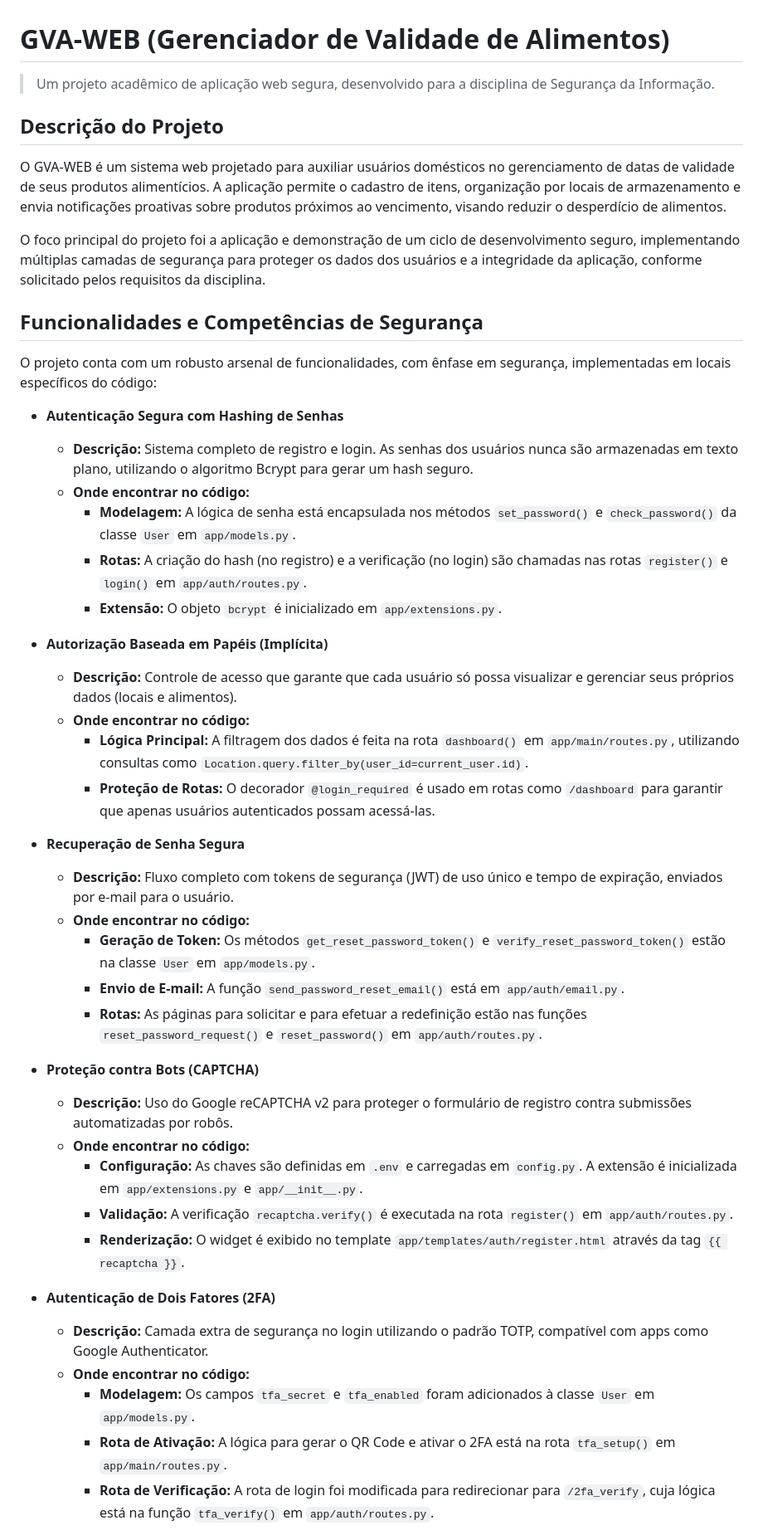
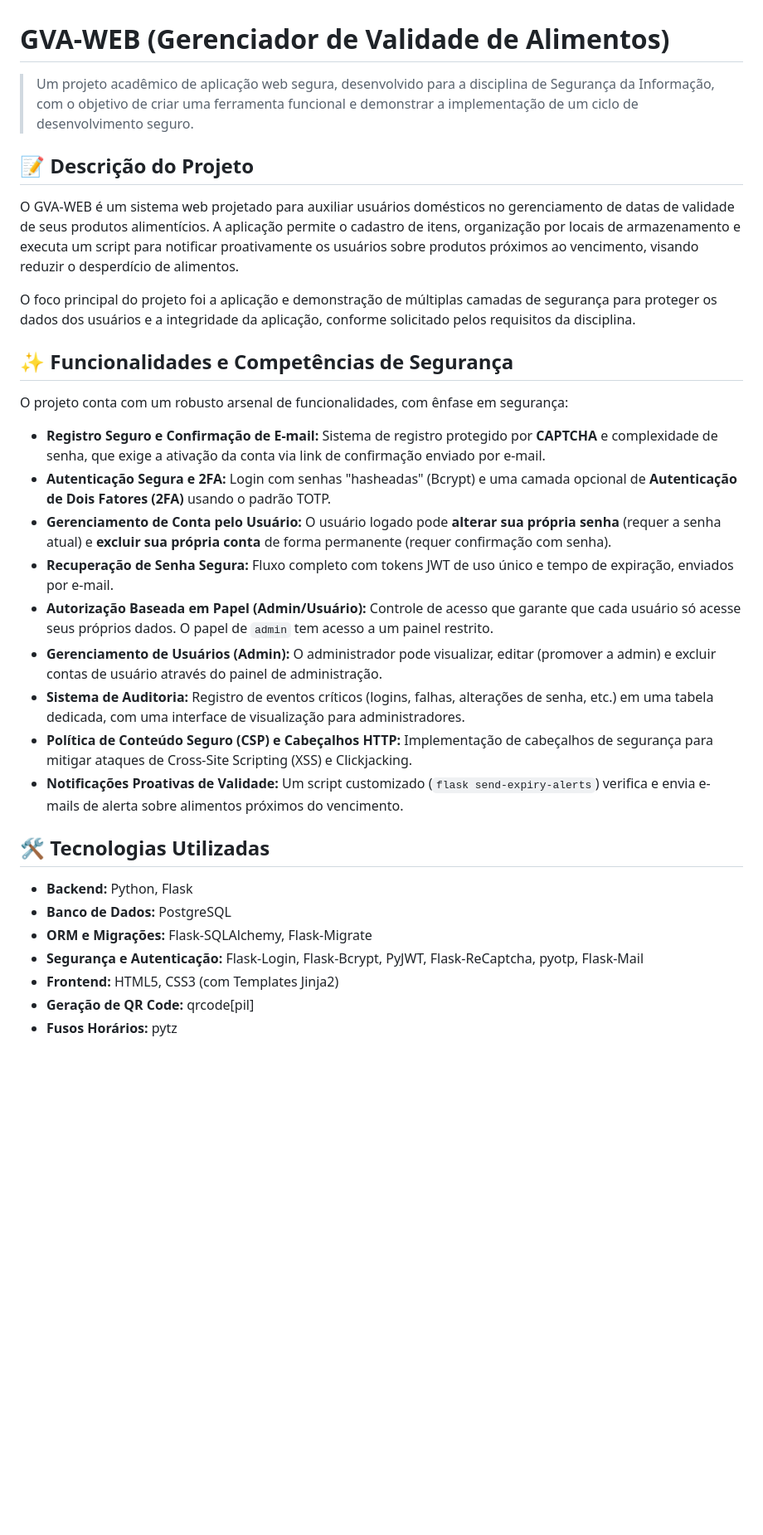
Before and after one commit to Omatheus31/GVA-WEB, a Markdown page: README.md, the part around the change printed below. Shown: that part at 83% size. Drawn GitHub-style; blank space fills up the shorter version.

```diff
--- a/README.md
+++ b/README.md
@@ -1,48 +1,34 @@
 # GVA-WEB (Gerenciador de Validade de Alimentos)
 
-> Um projeto acadêmico de aplicação web segura, desenvolvido para a disciplina de Segurança da Informação.
+> Um projeto acadêmico de aplicação web segura, desenvolvido para a disciplina de Segurança da Informação, com o objetivo de criar uma ferramenta funcional e demonstrar a implementação de um ciclo de desenvolvimento seguro.
 
-## Descrição do Projeto
+## 📝 Descrição do Projeto
 
-O GVA-WEB é um sistema web projetado para auxiliar usuários domésticos no gerenciamento de datas de validade de seus produtos alimentícios. A aplicação permite o cadastro de itens, organização por locais de armazenamento e envia notificações proativas sobre produtos próximos ao vencimento, visando reduzir o desperdício de alimentos.
+O GVA-WEB é um sistema web projetado para auxiliar usuários domésticos no gerenciamento de datas de validade de seus produtos alimentícios. A aplicação permite o cadastro de itens, organização por locais de armazenamento e executa um script para notificar proativamente os usuários sobre produtos próximos ao vencimento, visando reduzir o desperdício de alimentos.
 
-O foco principal do projeto foi a aplicação e demonstração de um ciclo de desenvolvimento seguro, implementando múltiplas camadas de segurança para proteger os dados dos usuários e a integridade da aplicação, conforme solicitado pelos requisitos da disciplina.
+O foco principal do projeto foi a aplicação e demonstração de múltiplas camadas de segurança para proteger os dados dos usuários e a integridade da aplicação, conforme solicitado pelos requisitos da disciplina.
 
-##  Funcionalidades e Competências de Segurança
+## ✨ Funcionalidades e Competências de Segurança
 
-O projeto conta com um robusto arsenal de funcionalidades, com ênfase em segurança, implementadas em locais específicos do código:
+O projeto conta com um robusto arsenal de funcionalidades, com ênfase em segurança:
 
-* **Autenticação Segura com Hashing de Senhas**
-    * **Descrição:** Sistema completo de registro e login. As senhas dos usuários nunca são armazenadas em texto plano, utilizando o algoritmo Bcrypt para gerar um hash seguro.
-    * **Onde encontrar no código:**
-        * **Modelagem:** A lógica de senha está encapsulada nos métodos `set_password()` e `check_password()` da classe `User` em `app/models.py`.
-        * **Rotas:** A criação do hash (no registro) e a verificação (no login) são chamadas nas rotas `register()` e `login()` em `app/auth/routes.py`.
-        * **Extensão:** O objeto `bcrypt` é inicializado em `app/extensions.py`.
+  * **Registro Seguro e Confirmação de E-mail:** Sistema de registro protegido por **CAPTCHA** e complexidade de senha, que exige a ativação da conta via link de confirmação enviado por e-mail.
+  * **Autenticação Segura e 2FA:** Login com senhas "hasheadas" (Bcrypt) e uma camada opcional de **Autenticação de Dois Fatores (2FA)** usando o padrão TOTP.
+  * **Gerenciamento de Conta pelo Usuário:** O usuário logado pode **alterar sua própria senha** (requer a senha atual) e **excluir sua própria conta** de forma permanente (requer confirmação com senha).
+  * **Recuperação de Senha Segura:** Fluxo completo com tokens JWT de uso único e tempo de expiração, enviados por e-mail.
+  * **Autorização Baseada em Papel (Admin/Usuário):** Controle de acesso que garante que cada usuário só acesse seus próprios dados. O papel de `admin` tem acesso a um painel restrito.
+  * **Gerenciamento de Usuários (Admin):** O administrador pode visualizar, editar (promover a admin) e excluir contas de usuário através do painel de administração.
+  * **Sistema de Auditoria:** Registro de eventos críticos (logins, falhas, alterações de senha, etc.) em uma tabela dedicada, com uma interface de visualização para administradores.
+  * **Política de Conteúdo Seguro (CSP) e Cabeçalhos HTTP:** Implementação de cabeçalhos de segurança para mitigar ataques de Cross-Site Scripting (XSS) e Clickjacking.
+  * **Notificações Proativas de Validade:** Um script customizado (`flask send-expiry-alerts`) verifica e envia e-mails de alerta sobre alimentos próximos do vencimento.
 
-* **Autorização Baseada em Papéis (Implícita)**
-    * **Descrição:** Controle de acesso que garante que cada usuário só possa visualizar e gerenciar seus próprios dados (locais e alimentos).
-    * **Onde encontrar no código:**
-        * **Lógica Principal:** A filtragem dos dados é feita na rota `dashboard()` em `app/main/routes.py`, utilizando consultas como `Location.query.filter_by(user_id=current_user.id)`.
-        * **Proteção de Rotas:** O decorador `@login_required` é usado em rotas como `/dashboard` para garantir que apenas usuários autenticados possam acessá-las.
+## 🛠️ Tecnologias Utilizadas
 
-* **Recuperação de Senha Segura**
-    * **Descrição:** Fluxo completo com tokens de segurança (JWT) de uso único e tempo de expiração, enviados por e-mail para o usuário.
-    * **Onde encontrar no código:**
-        * **Geração de Token:** Os métodos `get_reset_password_token()` e `verify_reset_password_token()` estão na classe `User` em `app/models.py`.
-        * **Envio de E-mail:** A função `send_password_reset_email()` está em `app/auth/email.py`.
-        * **Rotas:** As páginas para solicitar e para efetuar a redefinição estão nas funções `reset_password_request()` e `reset_password()` em `app/auth/routes.py`.
+  * **Backend:** Python, Flask
+  * **Banco de Dados:** PostgreSQL
+  * **ORM e Migrações:** Flask-SQLAlchemy, Flask-Migrate
+  * **Segurança e Autenticação:** Flask-Login, Flask-Bcrypt, PyJWT, Flask-ReCaptcha, pyotp, Flask-Mail
+  * **Frontend:** HTML5, CSS3 (com Templates Jinja2)
+  * **Geração de QR Code:** qrcode[pil]
+  * **Fusos Horários:** pytz
 
-* **Proteção contra Bots (CAPTCHA)**
-    * **Descrição:** Uso do Google reCAPTCHA v2 para proteger o formulário de registro contra submissões automatizadas por robôs.
-    * **Onde encontrar no código:**
-        * **Configuração:** As chaves são definidas em `.env` e carregadas em `config.py`. A extensão é inicializada em `app/extensions.py` e `app/__init__.py`.
-        * **Validação:** A verificação `recaptcha.verify()` é executada na rota `register()` em `app/auth/routes.py`.
-        * **Renderização:** O widget é exibido no template `app/templates/auth/register.html` através da tag `{{ recaptcha }}`.
-
-* **Autenticação de Dois Fatores (2FA)**
-    * **Descrição:** Camada extra de segurança no login utilizando o padrão TOTP, compatível com apps como Google Authenticator.
-    * **Onde encontrar no código:**
-        * **Modelagem:** Os campos `tfa_secret` e `tfa_enabled` foram adicionados à classe `User` em `app/models.py`.
-        * **Rota de Ativação:** A lógica para gerar o QR Code e ativar o 2FA está na rota `tfa_setup()` em `app/main/routes.py`.
-        * **Rota de Verificação:** A rota de login foi modificada para redirecionar para `/2fa_verify`, cuja lógica está na função `tfa_verify()` em `app/auth/routes.py`.
-
```
Also changed, not shown: other parts of README.md (+62 -51 lines).
